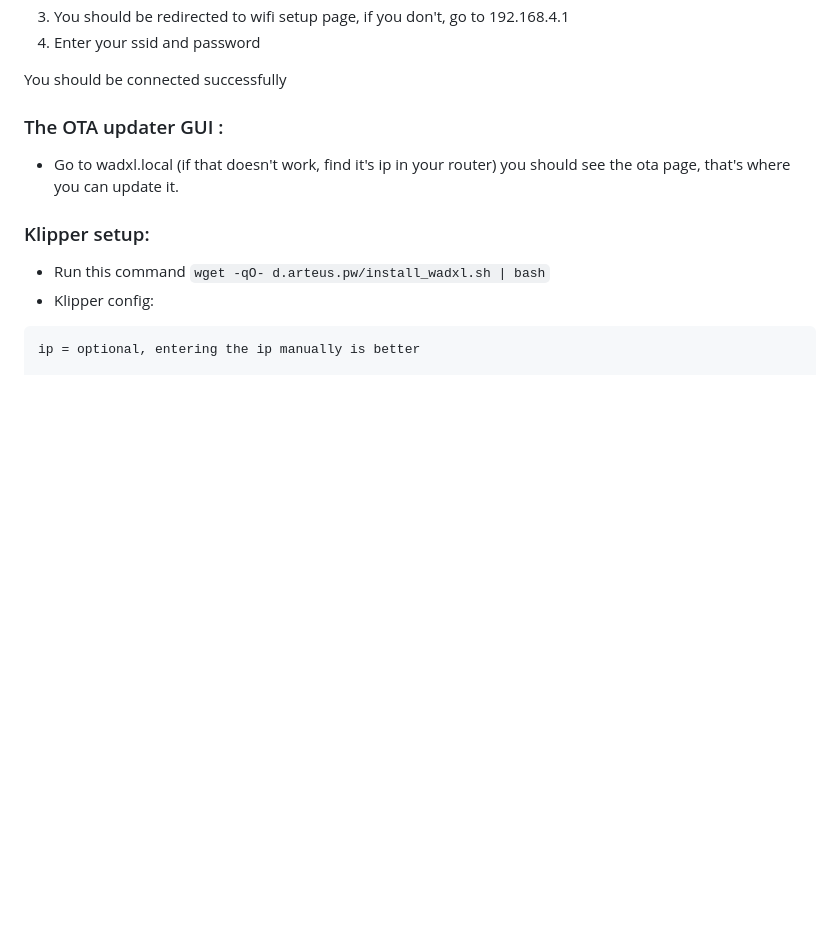
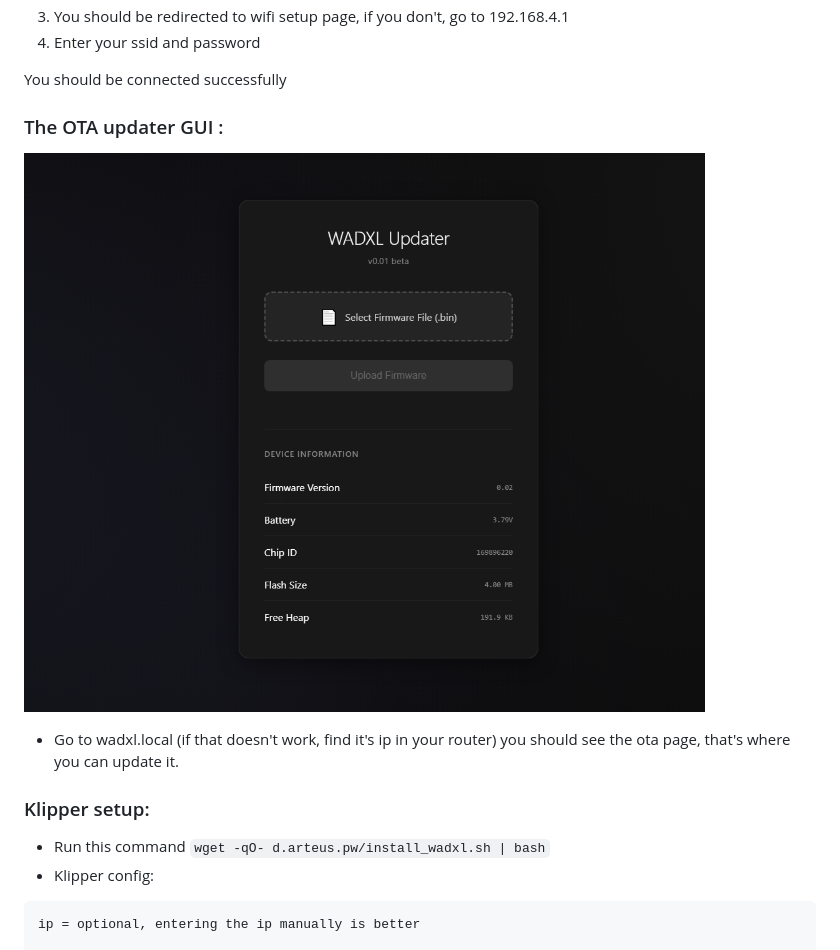
Before and after one commit to Pole-Engineering/Wireless-ADXL, a Markdown page: README.md, the part around the change. Rendered like a GitHub page; pictures changed too: gui.png (added); blank space fills up the shorter version.

Commit message:
gui

```diff
--- a/README.md
+++ b/README.md
@@ -37,6 +37,7 @@ docs: Setup guide and usage notes
 You should be connected successfully
 
 ### The OTA updater GUI :
+![gui](./gui.png)
 
 - Go to wadxl.local (if that doesn't work, find it's ip in your router) you should see the ota page, that's where you can update it.
 
```
